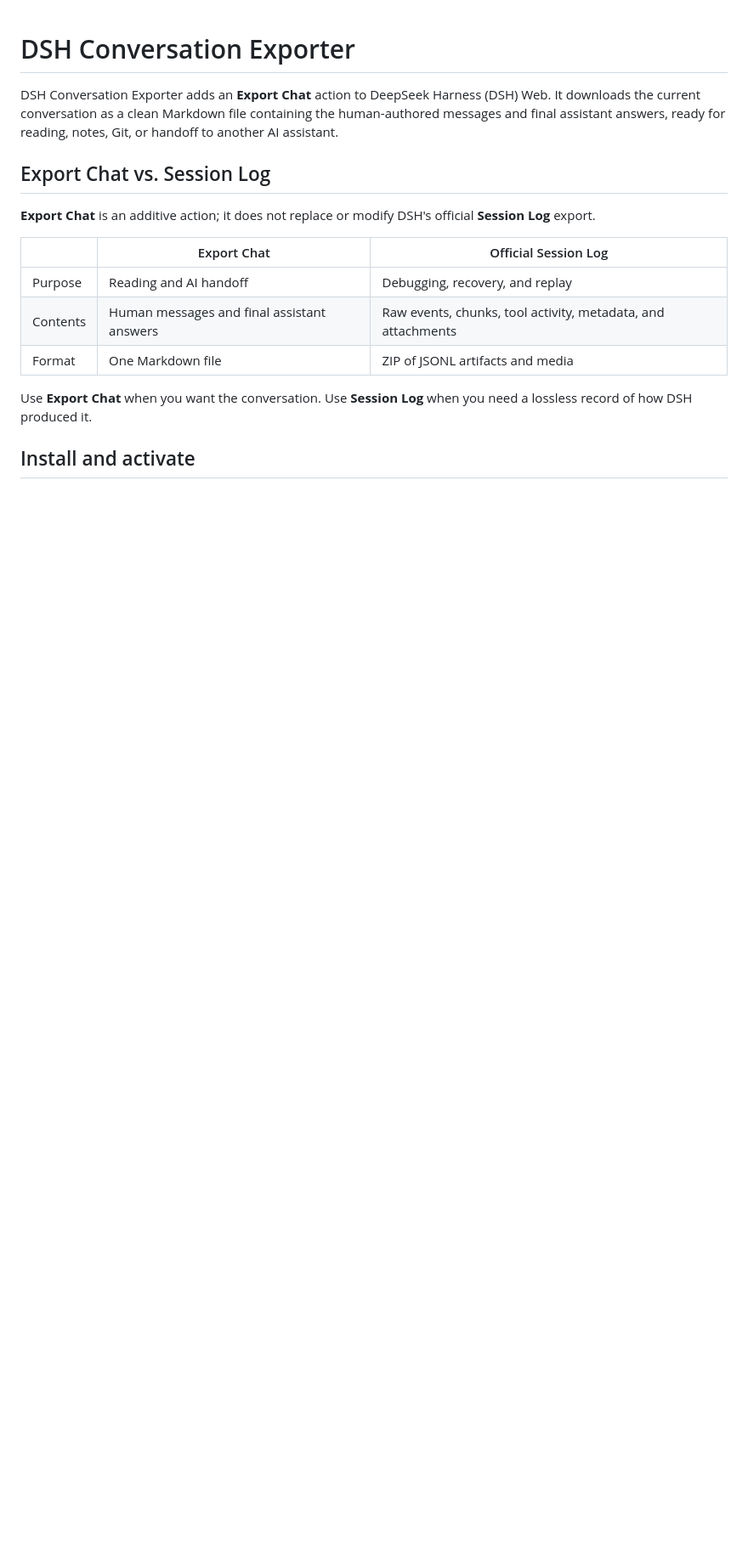
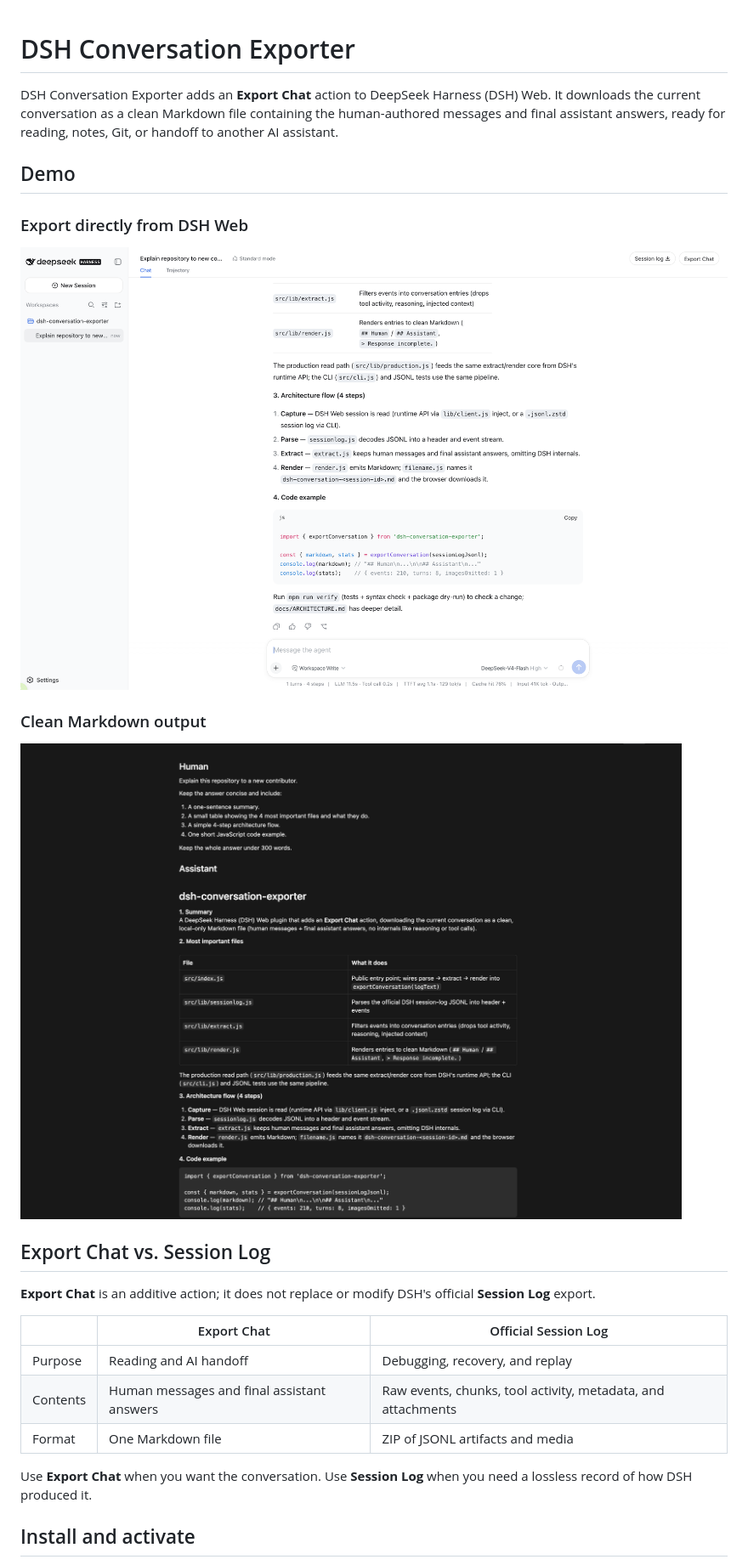
Before and after one commit to liuyuelintop/dsh-conversation-exporter, a Markdown page: README.md, the part around the change. Shown at 85% size. Rendered like a GitHub page; pictures changed too: assets/dsh-export-chat.png (added), assets/markdown-export-preview.png (added); blank space fills up the shorter version.

Commit message:
docs: add exporter demo screenshots

```diff
--- a/README.md
+++ b/README.md
@@ -4,6 +4,16 @@ DSH Conversation Exporter adds an **Export Chat** action to DeepSeek Harness (DS
 Web. It downloads the current conversation as a clean Markdown file containing the
 human-authored messages and final assistant answers, ready for reading, notes, Git, or
 handoff to another AI assistant.
+
+## Demo
+
+### Export directly from DSH Web
+
+![Export Chat in DeepSeek Harness](assets/dsh-export-chat.png)
+
+### Clean Markdown output
+
+![Exported DSH conversation as Markdown](assets/markdown-export-preview.png)
 
 ## Export Chat vs. Session Log
 
```
